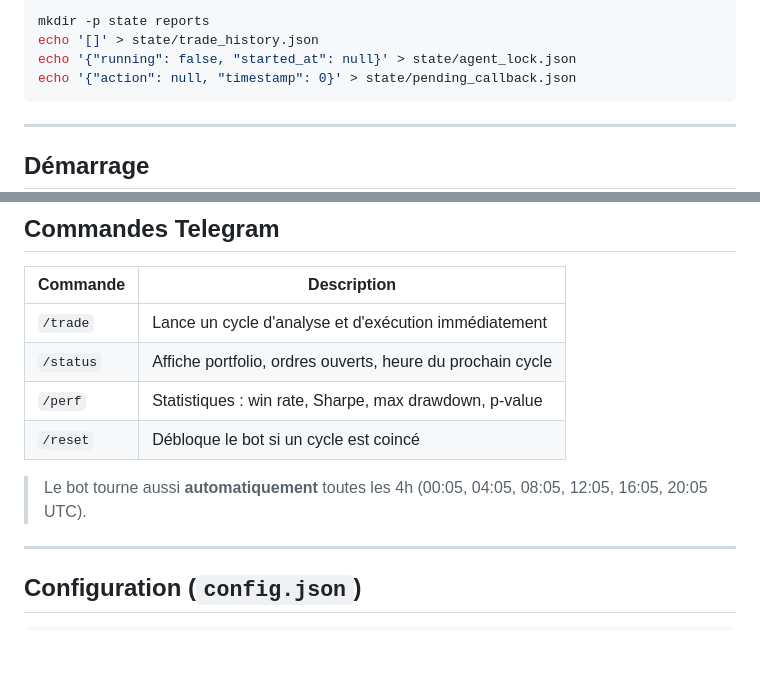
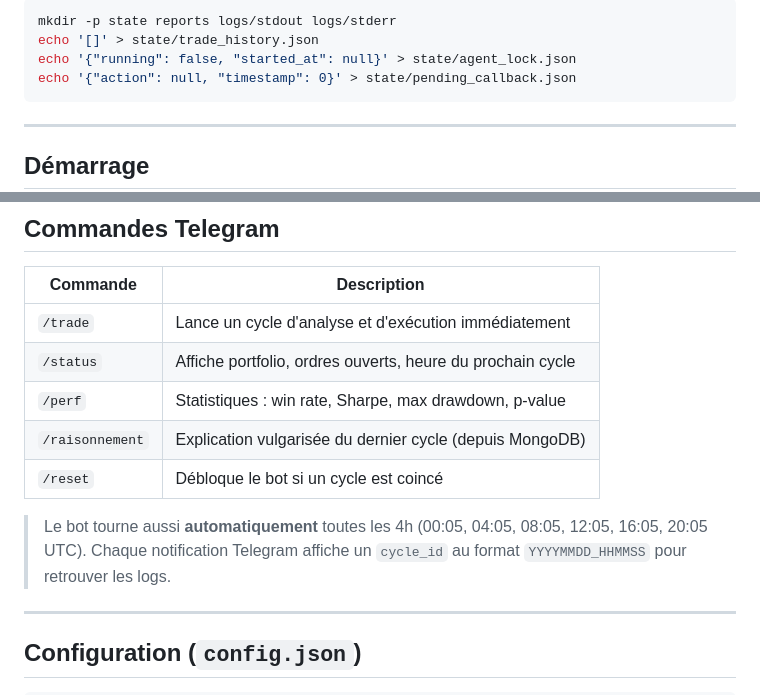
Before and after one commit to yousmaaza/agent-binance, a Markdown page: README.md, 2 parts joined by grey strips. GitHub-like rendering; blank space fills up the shorter version.

````diff
--- a/README.md
+++ b/README.md
@@ -73,6 +91,6 @@ binance-cli configure --profile agent-profile
 
 ```bash
-mkdir -p state reports
+mkdir -p state reports logs/stdout logs/stderr
 echo '[]' > state/trade_history.json
 echo '{"running": false, "started_at": null}' > state/agent_lock.json
 echo '{"action": null, "timestamp": 0}' > state/pending_callback.json
@@ -116,9 +135,10 @@ pkill -f webhook_server.py
 | `/trade` | Lance un cycle d'analyse et d'exécution immédiatement |
 | `/status` | Affiche portfolio, ordres ouverts, heure du prochain cycle |
 | `/perf` | Statistiques : win rate, Sharpe, max drawdown, p-value |
+| `/raisonnement` | Explication vulgarisée du dernier cycle (depuis MongoDB) |
 | `/reset` | Débloque le bot si un cycle est coincé |
 
-> Le bot tourne aussi **automatiquement** toutes les 4h (00:05, 04:05, 08:05, 12:05, 16:05, 20:05 UTC).
+> Le bot tourne aussi **automatiquement** toutes les 4h (00:05, 04:05, 08:05, 12:05, 16:05, 20:05 UTC). Chaque notification Telegram affiche un `cycle_id` au format `YYYYMMDD_HHMMSS` pour retrouver les logs.
 
 ---
 
````
Also changed, not shown: other parts of README.md (+63 -15 lines), CLAUDE.md (added, +97 -0 lines).
